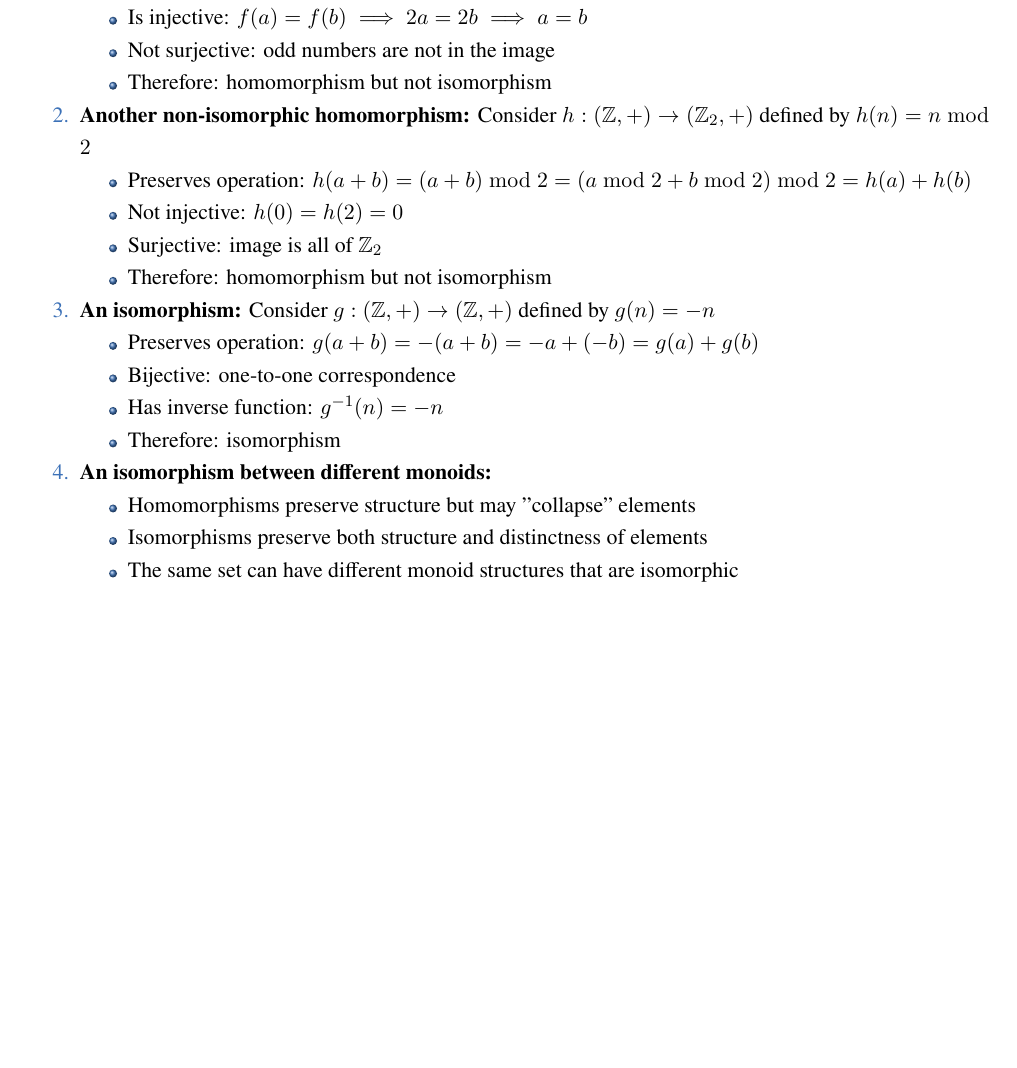
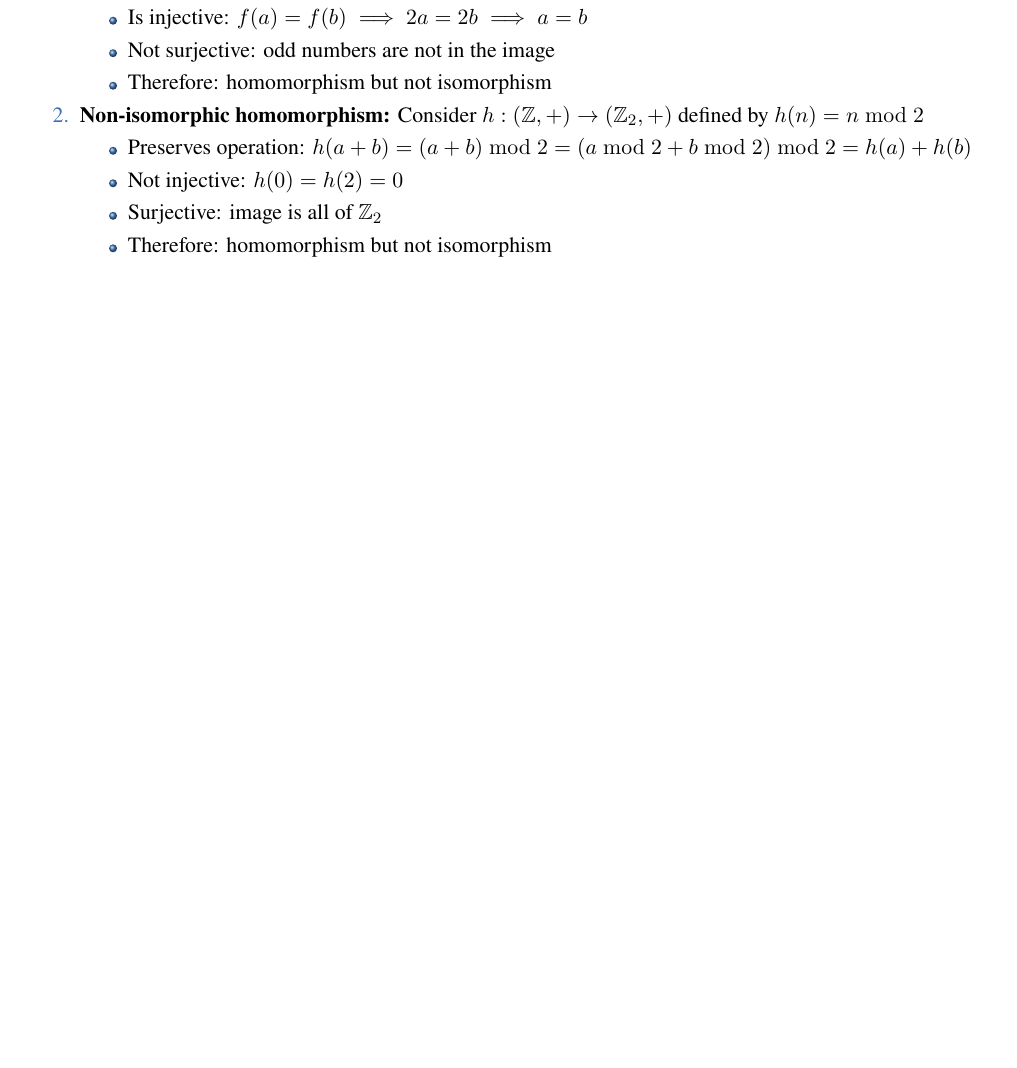
Before and after one commit to jiahaoxiang2000/MATH, a LaTeX thesis (AbstractAlgebra/note/abstractAlgeNote.tex): part of page 5 of 8, cut so that both start at the same text, the shorter picture padded with empty space. Compiled offline with XeLaTeX; a missing font is replaced by an installed copy or a similar font.

Commit message:
refactor abstractAlgeNote.tex to improve clarity by removing redundant isomorphism examples

```diff
--- a/AbstractAlgebra/note/abstractAlgeNote.tex
+++ b/AbstractAlgebra/note/abstractAlgeNote.tex
@@ -188,7 +188,7 @@ Thus, the statement holds for $n = k + 1$.
       \item Not surjective: odd numbers are not in the image
       \item Therefore: homomorphism but not isomorphism
     \end{itemize}
-    \item \textbf{Another non-isomorphic homomorphism:}
+    \item \textbf{Non-isomorphic homomorphism:}
     Consider $h: (\mathbb{Z}, +) \to (\mathbb{Z}_2, +)$ defined by $h(n) = n \bmod 2$
     \begin{itemize}
       \item Preserves operation: $h(a + b) = (a + b) \bmod 2 = (a \bmod 2 + b \bmod 2) \bmod 2 = h(a) + h(b)$
@@ -196,18 +196,4 @@ Thus, the statement holds for $n = k + 1$.
       \item Surjective: image is all of $\mathbb{Z}_2$
       \item Therefore: homomorphism but not isomorphism
     \end{itemize}
-    \item \textbf{An isomorphism:}
-     Consider $g: (\mathbb{Z}, +) \to (\mathbb{Z}, +)$ defined by $g(n) = -n$
-    \begin{itemize}
-      \item Preserves operation: $g(a + b) = -(a + b) = -a + (-b) = g(a) + g(b)$
-      \item Bijective: one-to-one correspondence
-      \item Has inverse function: $g^{-1}(n) = -n$
-      \item Therefore: isomorphism
-    \end{itemize}
-    \item \textbf{An isomorphism between different monoids:}
-    \begin{itemize}
-      \item Homomorphisms preserve structure but may "collapse" elements
-      \item Isomorphisms preserve both structure and distinctness of elements
-      \item The same set can have different monoid structures that are isomorphic
-    \end{itemize}
   \end{enumerate}
```
Also changed, not shown: AbstractAlgebra/note/abstractAlgeNote.pdf, AbstractAlgebra/note/abstractAlgeNote.tex (3 more changed lines).
